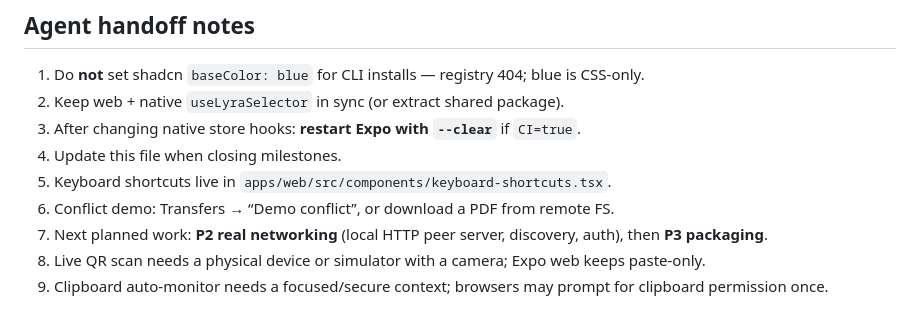
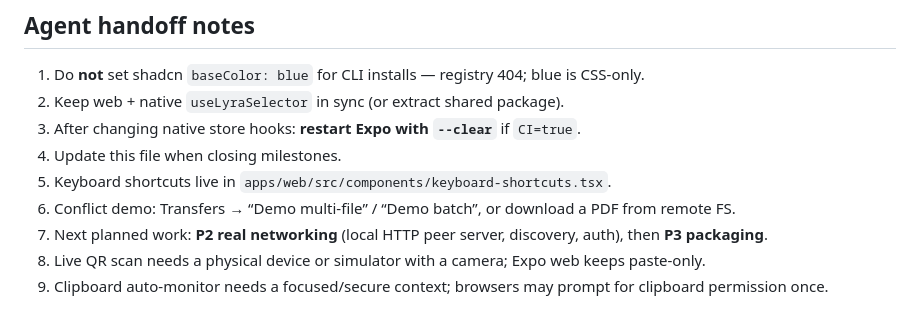
Before and after one commit to ThommysArt/lyra-sync-app, a Markdown page: docs/AGENT-PROGRESS.md, the part around the change. Rendered like a GitHub page.

Commit message:
Document P1 residual polish in agent progress
Record clipboard auto-monitor and multi-file conflict batch work, and point
next effort at P2 real networking.

```diff
--- a/docs/AGENT-PROGRESS.md
+++ b/docs/AGENT-PROGRESS.md
@@ -236,7 +236,7 @@ cd apps/native && pnpm exec expo start --clear
 3. After changing native store hooks: **restart Expo with `--clear`** if `CI=true`.
 4. Update this file when closing milestones.
 5. Keyboard shortcuts live in `apps/web/src/components/keyboard-shortcuts.tsx`.
-6. Conflict demo: Transfers → “Demo conflict”, or download a PDF from remote FS.
+6. Conflict demo: Transfers → “Demo multi-file” / “Demo batch”, or download a PDF from remote FS.
 7. Next planned work: **P2 real networking** (local HTTP peer server, discovery, auth), then **P3 packaging**.
 8. Live QR scan needs a physical device or simulator with a camera; Expo web keeps paste-only.
 9. Clipboard auto-monitor needs a focused/secure context; browsers may prompt for clipboard permission once.
```
